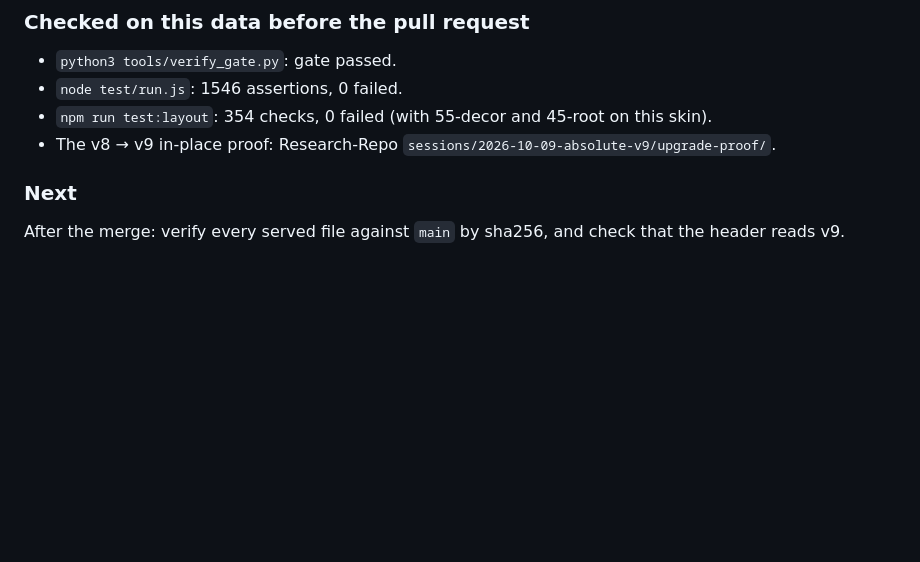
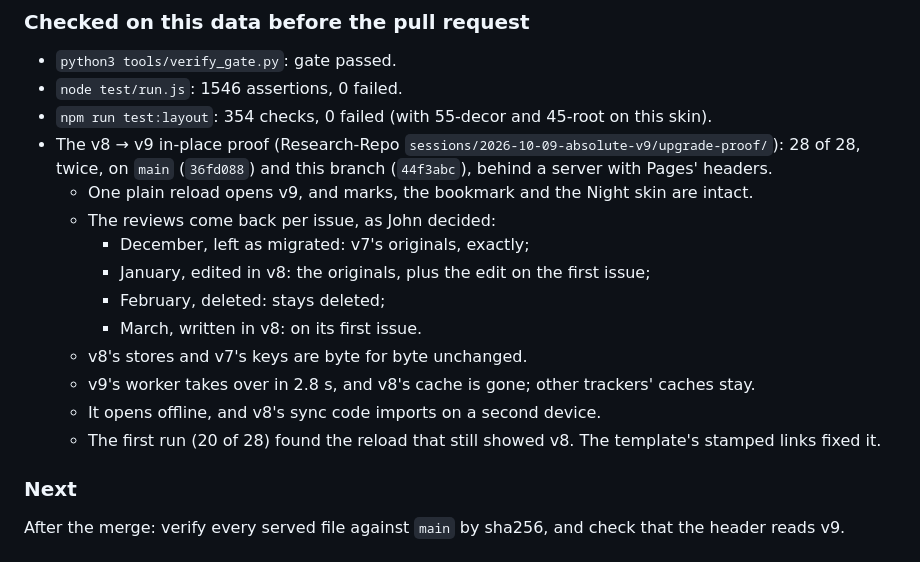
Before and after one commit to ASIMKARD/Absolute, a Markdown page: PROGRESS.md, the part around the change. GitHub-like rendering; blank space fills up the shorter version.

```diff
--- a/PROGRESS.md
+++ b/PROGRESS.md
@@ -70,7 +70,19 @@ John approved v9 through a branch and one pull request, as for v8 (8 Oct).
 - `python3 tools/verify_gate.py`: gate passed.
 - `node test/run.js`: 1546 assertions, 0 failed.
 - `npm run test:layout`: 354 checks, 0 failed (with 55-decor and 45-root on this skin).
-- The v8 → v9 in-place proof: Research-Repo `sessions/2026-10-09-absolute-v9/upgrade-proof/`.
+- The v8 → v9 in-place proof (Research-Repo `sessions/2026-10-09-absolute-v9/upgrade-proof/`): 28 of 28,
+  twice, on `main` (`36fd088`) and this branch (`44f3abc`), behind a server with Pages' headers.
+  - One plain reload opens v9, and marks, the bookmark and the Night skin are intact.
+  - The reviews come back per issue, as John decided:
+    - December, left as migrated: v7's originals, exactly;
+    - January, edited in v8: the originals, plus the edit on the first issue;
+    - February, deleted: stays deleted;
+    - March, written in v8: on its first issue.
+  - v8's stores and v7's keys are byte for byte unchanged.
+  - v9's worker takes over in 2.8 s, and v8's cache is gone; other trackers' caches stay.
+  - It opens offline, and v8's sync code imports on a second device.
+  - The first run (20 of 28) found the reload that still showed v8. The template's stamped
+    links fixed it.
 
 ### Next
 After the merge: verify every served file against `main` by sha256, and check that the header
```
Also changed, not shown: CLAUDE.md (+6 -5 lines).
